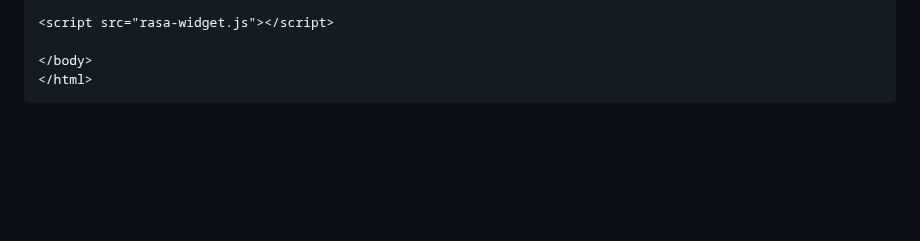
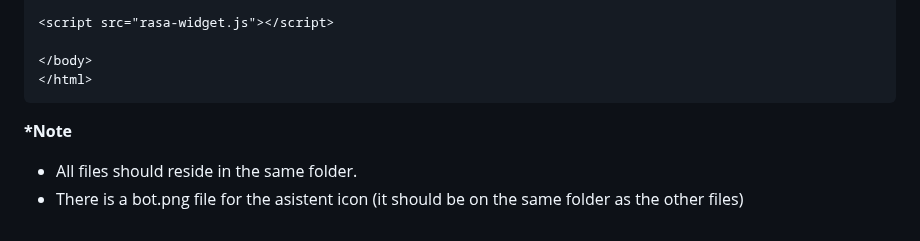
Before and after one commit to Issyanofsky/Rasa, a Markdown page: files/13_integration_website.md, the part around the change. GitHub-like rendering; blank space fills up the shorter version.

````diff
--- a/files/13_integration_website.md
+++ b/files/13_integration_website.md
@@ -254,3 +254,6 @@ Example of a black page:
 </body>
 </html>
 ```
+__*Note__
+* All files should reside in the same folder.
+* There is a bot.png file for the asistent icon (it should be on the same folder as the other files)
````
